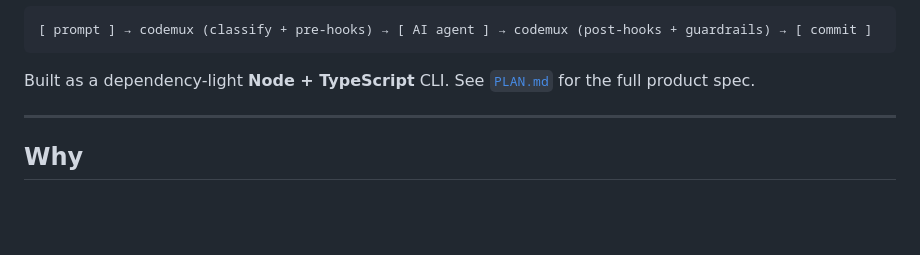
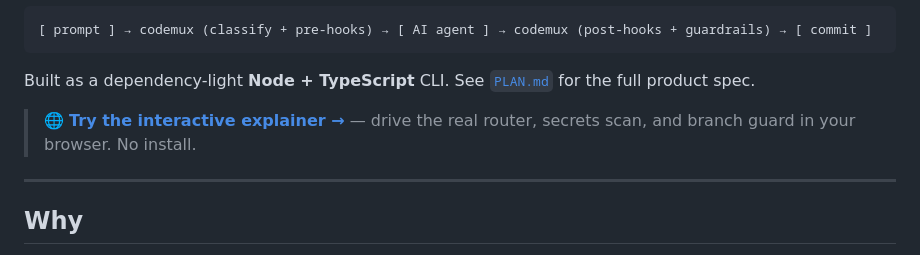
Before and after one commit to vibhusharma101/codemux, a Markdown page: README.md, the part around the change. Drawn GitHub-style; blank space fills up the shorter version.

Commit message:
docs: link the live interactive explainer from the README (#6)
Co-authored-by: Claude Opus 4.8 <noreply@anthropic.com>

```diff
--- a/README.md
+++ b/README.md
@@ -13,6 +13,9 @@ generation.
 
 Built as a dependency-light **Node + TypeScript** CLI. See [`PLAN.md`](./PLAN.md)
 for the full product spec.
+
+> 🌐 **[Try the interactive explainer →](https://vibhusharma101.github.io/codemux/)** —
+> drive the real router, secrets scan, and branch guard in your browser. No install.
 
 ---
 
```
